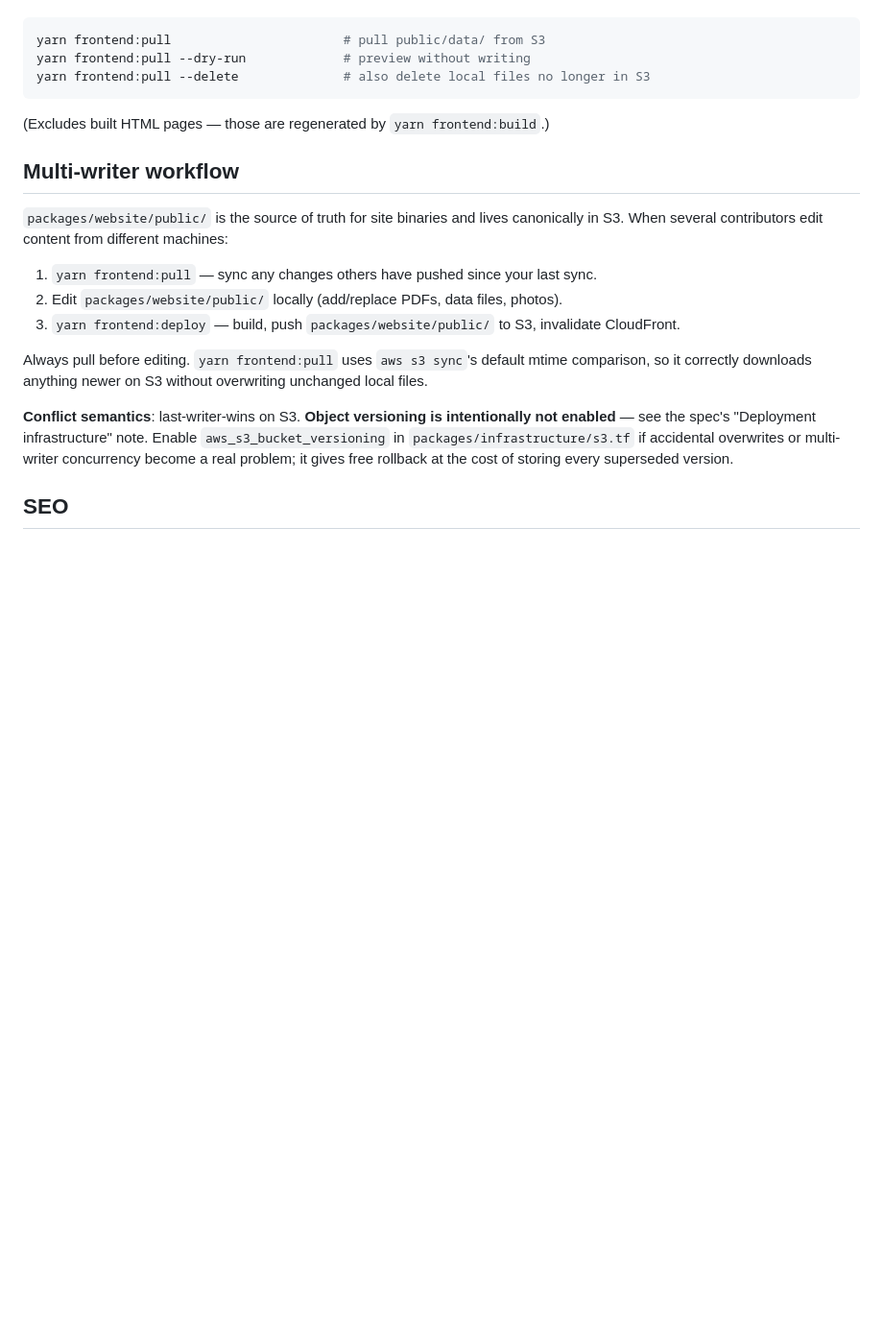
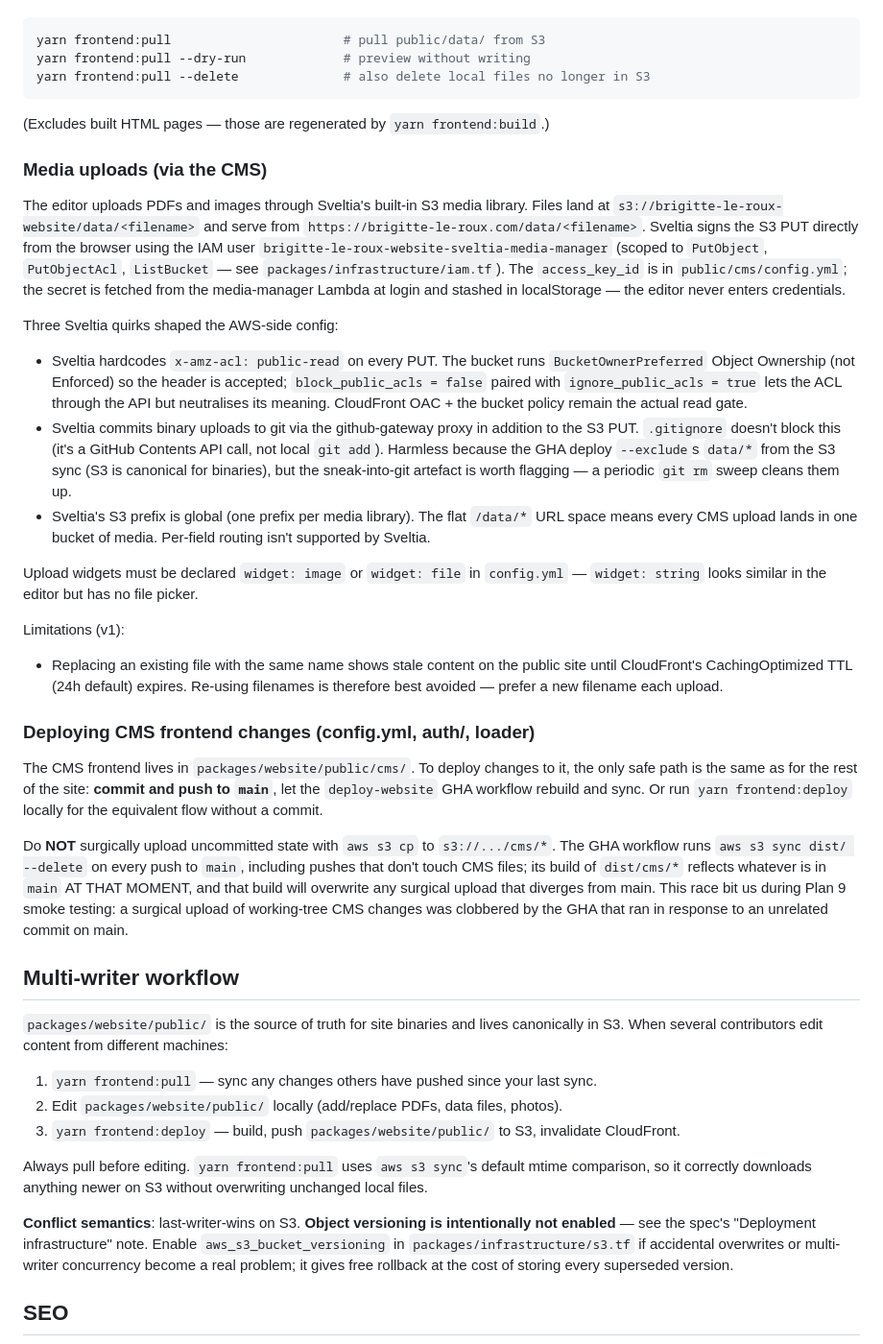
Before and after one commit to Maev4l/brigitte-le-roux-website, a Markdown page: CLAUDE.md, the part around the change. Shown at 96% size. Drawn GitHub-style; blank space fills up the shorter version.

Commit message:
docs: fold Plan 9 outcomes into spec + CLAUDE.md + plan deviations
- spec §4 "Sveltia's built-in S3 media library" rewritten to describe
  the realized media flow:
  - Credentials fetched inside the OAuth shim (not a separate
    bootstrap), written to sveltia-cms.prefs.apiKeys.aws_s3.
  - Sveltia upload behaviour + AWS-side accommodations (Object
    Ownership, Public Access Block, PutObjectAcl).
  - Flat data/ prefix matching the post-2026-05-24 site URL space.
  - widget: image vs widget: string distinction.
  - Sveltia commits binaries to git through the github-gateway proxy
    (bypasses .gitignore — harmless given GHA --excludes data/*).

- CLAUDE.md adds a "Media uploads (via the CMS)" subsection and a
  "Deploying CMS frontend changes" subsection that documents the
  no-surgical-aws-s3-cp rule and the GHA-rebuilds-from-main race
  trap we hit during smoke.

- Plan 9 doc:
  - Task 5 surgical-upload alternative replaced with a warning
    callout + the two safe deploy paths (yarn frontend:deploy or
    commit-push-let-GHA-deploy).
  - New "Execution deviations" section records seven post-smoke
    findings (ACL workaround chain, ListBucket condition drop,
    trailing-slash prefix, widget: image requirement, github-gateway
    binaries-in-git quirk, etc.).

Co-Authored-By: Claude Opus 4.7 <noreply@anthropic.com>

```diff
--- a/CLAUDE.md
+++ b/CLAUDE.md
@@ -204,6 +204,63 @@ yarn frontend:pull --delete              # also delete local files no longer in
 
 (Excludes built HTML pages — those are regenerated by `yarn frontend:build`.)
 
+### Media uploads (via the CMS)
+
+The editor uploads PDFs and images through Sveltia's built-in S3 media
+library. Files land at `s3://brigitte-le-roux-website/data/<filename>`
+and serve from `https://brigitte-le-roux.com/data/<filename>`. Sveltia
+signs the S3 PUT directly from the browser using the IAM user
+`brigitte-le-roux-website-sveltia-media-manager` (scoped to
+`PutObject`, `PutObjectAcl`, `ListBucket` — see `packages/infrastructure/iam.tf`).
+The `access_key_id` is in `public/cms/config.yml`; the secret is
+fetched from the media-manager Lambda at login and stashed in
+localStorage — the editor never enters credentials.
+
+Three Sveltia quirks shaped the AWS-side config:
+
+- Sveltia hardcodes `x-amz-acl: public-read` on every PUT. The bucket
+  runs `BucketOwnerPreferred` Object Ownership (not Enforced) so the
+  header is accepted; `block_public_acls = false` paired with
+  `ignore_public_acls = true` lets the ACL through the API but
+  neutralises its meaning. CloudFront OAC + the bucket policy remain
+  the actual read gate.
+- Sveltia commits binary uploads to git via the github-gateway proxy
+  in addition to the S3 PUT. `.gitignore` doesn't block this (it's a
+  GitHub Contents API call, not local `git add`). Harmless because
+  the GHA deploy `--exclude`s `data/*` from the S3 sync (S3 is
+  canonical for binaries), but the sneak-into-git artefact is worth
+  flagging — a periodic `git rm` sweep cleans them up.
+- Sveltia's S3 prefix is global (one prefix per media library). The
+  flat `/data/*` URL space means every CMS upload lands in one bucket
+  of media. Per-field routing isn't supported by Sveltia.
+
+Upload widgets must be declared `widget: image` or `widget: file` in
+`config.yml` — `widget: string` looks similar in the editor but has no
+file picker.
+
+Limitations (v1):
+- Replacing an existing file with the same name shows stale content on
+  the public site until CloudFront's CachingOptimized TTL (24h
+  default) expires. Re-using filenames is therefore best avoided —
+  prefer a new filename each upload.
+
+### Deploying CMS frontend changes (config.yml, auth/, loader)
+
+The CMS frontend lives in `packages/website/public/cms/`. To deploy
+changes to it, the only safe path is the same as for the rest of the
+site: **commit and push to `main`**, let the `deploy-website` GHA
+workflow rebuild and sync. Or run `yarn frontend:deploy` locally for
+the equivalent flow without a commit.
+
+Do **NOT** surgically upload uncommitted state with `aws s3 cp` to
+`s3://.../cms/*`. The GHA workflow runs `aws s3 sync dist/ --delete`
+on every push to `main`, including pushes that don't touch CMS files;
+its build of `dist/cms/*` reflects whatever is in `main` AT THAT
+MOMENT, and that build will overwrite any surgical upload that
+diverges from main. This race bit us during Plan 9 smoke testing: a
+surgical upload of working-tree CMS changes was clobbered by the GHA
+that ran in response to an unrelated commit on main.
+
 ## Multi-writer workflow
 
 `packages/website/public/` is the source of truth for site binaries and lives canonically in S3.
```
Also changed, not shown: 2 other files.
